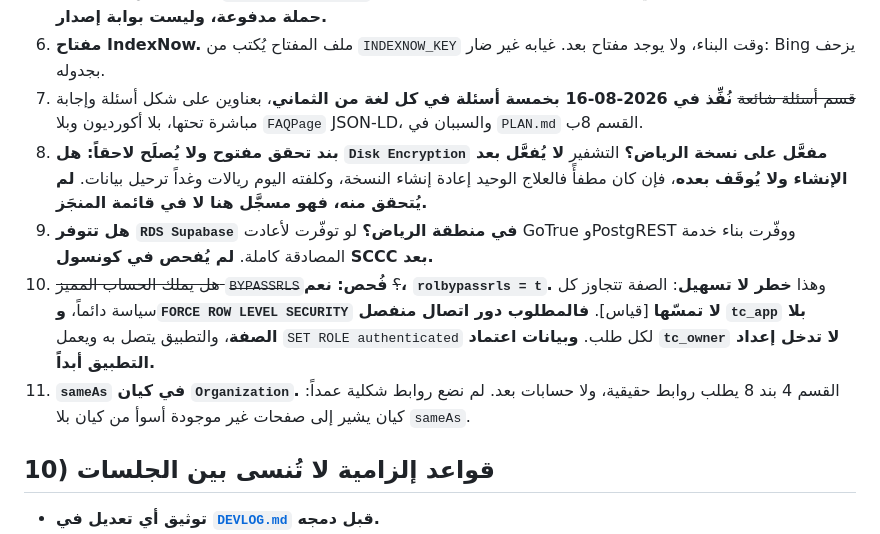
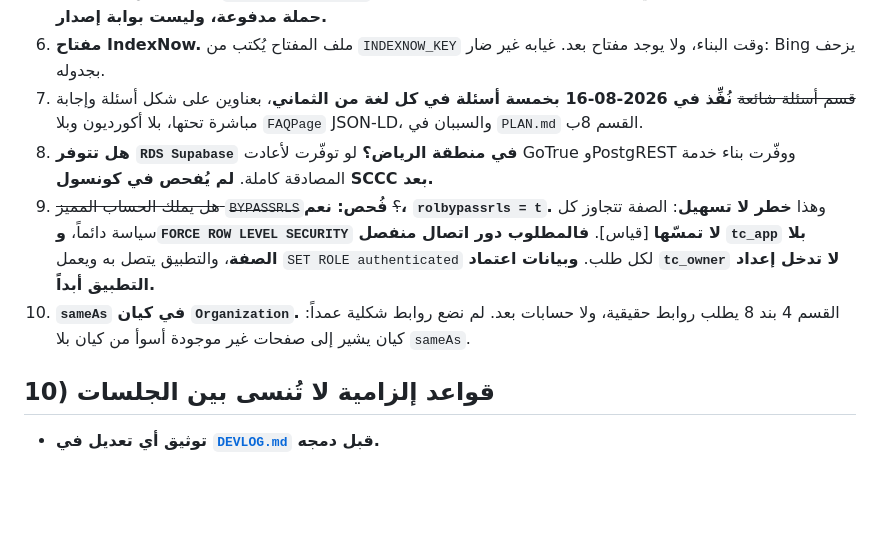
Before and after one commit to Aqarhub/transferchecker, a Markdown page: docs/STATUS.md, the part around the change. Rendered like a GitHub page; blank space fills up the shorter version.

Commit message:
docs: the instance is provisioned, and disk encryption is verified on it
Closes the one item on the provisioning list that could not be repaired later.
Encryption cannot be turned on after creation and cannot be turned off after
that, so it was tracked as an open verification item rather than a completed
one until somebody had actually looked at the instance. It is enabled.

Records the rest of the verified state alongside it: TLS on with a cloud
certificate, snapshot retention at thirty days with log backups at seven, which
means a restore to any moment within a week and a snapshot up to a month old.
On Basic Edition, with no standby, that is not a refinement, it is the whole
recovery plan.

Two settings are deliberately left alone and both are reasoned rather than
default. Individual database and table restore stays off because it cannot be
disabled once enabled and is not needed yet, which is the encryption rule
applied in the opposite direction. Retaining backups after instance release
stays at none, because release protection already guards accidental deletion
and keeping personal data past a deliberate deletion contradicts the data
minimisation position the plan takes.

Co-Authored-By: Claude Opus 5 <noreply@anthropic.com>
Claude-Session: https://claude.ai/code/session_01Ei3de7Q1vucEbvmCupthiD

```diff
--- a/docs/STATUS.md
+++ b/docs/STATUS.md
@@ -201,10 +201,9 @@ pnpm --filter @transferchecker/core-omr import-shot \
 5. ~~مانع إطلاق: ست لغات تنتظر قارئاً ناطقاً بها~~ **رُفع بقرار صاحب المنتج في 2026-08-16.** اللغات الست أُعيدت كتابتها على قواعد مبحوثة لكل لغة، ثم قرأها تمريرٌ ثانٍ مهمته إيجاد ما بقي خطأً، ثم فُحصت الثماني معاً. صارت `source: 'editorial'` في `locales.ts`، والعربية والإنجليزية `source: 'owner'` **ولا يعيد أي أداة في هذا المستودع توليدهما** (القسم 6 من `DISCOVERABILITY.md`). **مراجعة معلم ممارس في كل سوق تبقى شراءً مفيداً قبل حملة مدفوعة، وليست بوابة إصدار.**
 6. **مفتاح IndexNow.** ملف المفتاح يُكتب من `INDEXNOW_KEY` وقت البناء، ولا يوجد مفتاح بعد. غيابه غير ضار: Bing يزحف بجدوله.
 7. ~~قسم أسئلة شائعة~~ **نُفِّذ في 2026-08-16 بخمسة أسئلة في كل لغة من الثماني**، بعناوين على شكل أسئلة وإجابة مباشرة تحتها، بلا أكورديون وبلا `FAQPage` JSON-LD، والسببان في `PLAN.md` القسم 8ب.
-8. **بند تحقق مفتوح ولا يُصلَح لاحقاً: هل `Disk Encryption` مفعَّل على نسخة الرياض؟** التشفير **لا يُفعَّل بعد الإنشاء ولا يُوقَف بعده**، فإن كان مطفأً فالعلاج الوحيد إعادة إنشاء النسخة، وكلفته اليوم ريالات وغداً ترحيل بيانات. **لم يُتحقق منه، فهو مسجَّل هنا لا في قائمة المنجَز.**
-9. **هل تتوفر `RDS Supabase` في منطقة الرياض؟** لو توفّرت لأعادت GoTrue وPostgREST ووفّرت بناء خدمة المصادقة كاملة. **لم يُفحص في كونسول SCCC بعد.**
-10. ~~هل يملك الحساب المميز `BYPASSRLS`؟~~ **فُحص: نعم، `rolbypassrls = t`.** وهذا **خطر لا تسهيل**: الصفة تتجاوز كل سياسة دائماً، **و`FORCE ROW LEVEL SECURITY` لا تمسّها** [قياس]. **فالمطلوب دور اتصال منفصل `tc_app` بلا الصفة**، والتطبيق يتصل به ويعمل `SET ROLE authenticated` لكل طلب. **وبيانات اعتماد `tc_owner` لا تدخل إعداد التطبيق أبداً.**
-11. **`sameAs` في كيان `Organization`.** القسم 4 بند 8 يطلب روابط حقيقية، ولا حسابات بعد. لم نضع روابط شكلية عمداً: كيان يشير إلى صفحات غير موجودة أسوأ من كيان بلا `sameAs`.
+8. **هل تتوفر `RDS Supabase` في منطقة الرياض؟** لو توفّرت لأعادت GoTrue وPostgREST ووفّرت بناء خدمة المصادقة كاملة. **لم يُفحص في كونسول SCCC بعد.**
+9. ~~هل يملك الحساب المميز `BYPASSRLS`؟~~ **فُحص: نعم، `rolbypassrls = t`.** وهذا **خطر لا تسهيل**: الصفة تتجاوز كل سياسة دائماً، **و`FORCE ROW LEVEL SECURITY` لا تمسّها** [قياس]. **فالمطلوب دور اتصال منفصل `tc_app` بلا الصفة**، والتطبيق يتصل به ويعمل `SET ROLE authenticated` لكل طلب. **وبيانات اعتماد `tc_owner` لا تدخل إعداد التطبيق أبداً.**
+10. **`sameAs` في كيان `Organization`.** القسم 4 بند 8 يطلب روابط حقيقية، ولا حسابات بعد. لم نضع روابط شكلية عمداً: كيان يشير إلى صفحات غير موجودة أسوأ من كيان بلا `sameAs`.
 
 ## 10) قواعد إلزامية لا تُنسى بين الجلسات
 
```
